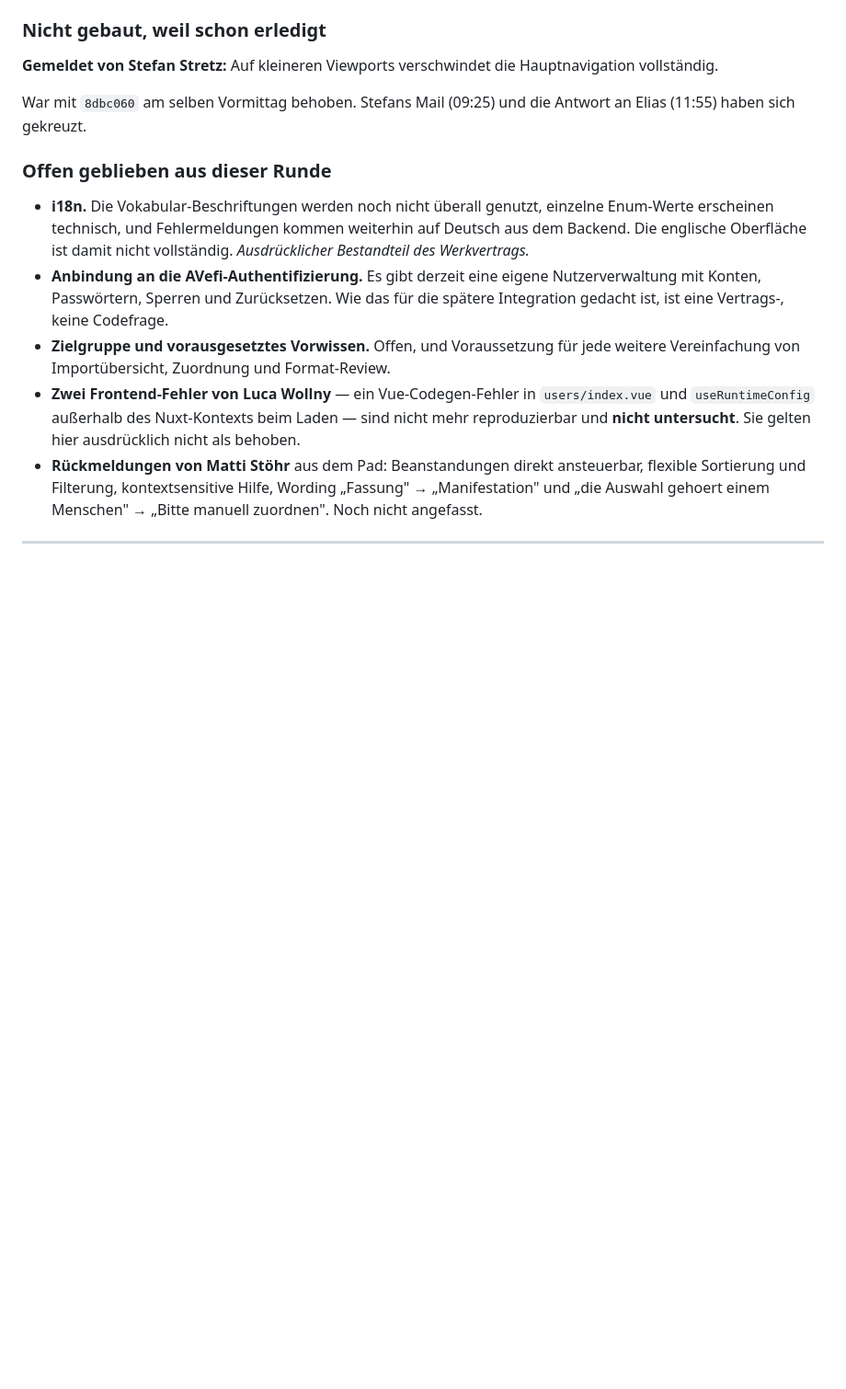
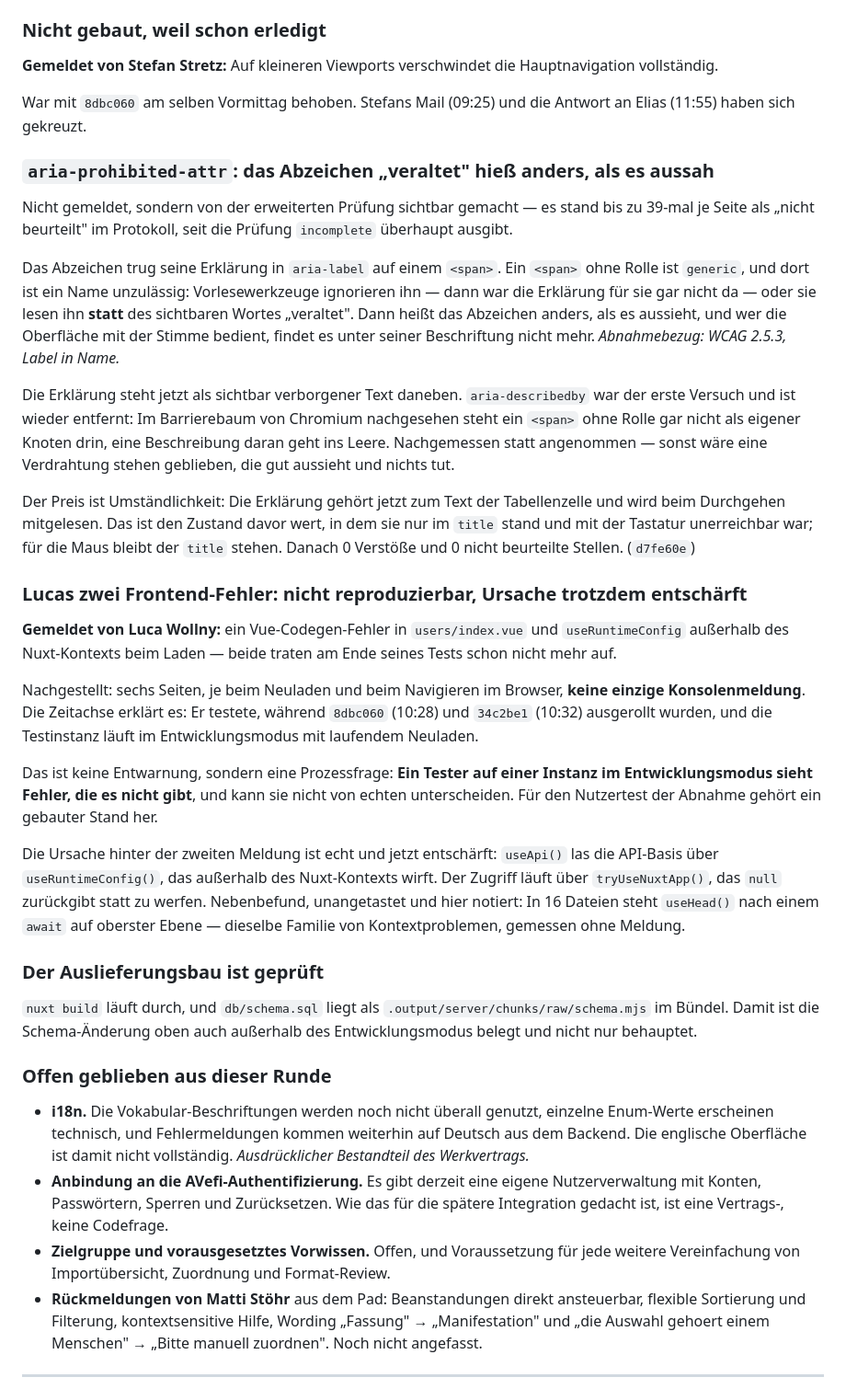
Before and after one commit to andreaskasper/avefi-importer, a Markdown page: CHANGELOG.md, the part around the change. Shown at 92% size. Drawn GitHub-style; blank space fills up the shorter version.

Commit message:
Aenderungsprotokoll: aria-prohibited-attr und Lucas Frontend-Fehler

```diff
--- a/CHANGELOG.md
+++ b/CHANGELOG.md
@@ -210,6 +210,62 @@ Hauptnavigation vollständig.
 War mit `8dbc060` am selben Vormittag behoben. Stefans Mail (09:25) und die
 Antwort an Elias (11:55) haben sich gekreuzt.
 
+### `aria-prohibited-attr`: das Abzeichen „veraltet" hieß anders, als es aussah
+
+Nicht gemeldet, sondern von der erweiterten Prüfung sichtbar gemacht — es stand
+bis zu 39-mal je Seite als „nicht beurteilt" im Protokoll, seit die Prüfung
+`incomplete` überhaupt ausgibt.
+
+Das Abzeichen trug seine Erklärung in `aria-label` auf einem `<span>`. Ein
+`<span>` ohne Rolle ist `generic`, und dort ist ein Name unzulässig:
+Vorlesewerkzeuge ignorieren ihn — dann war die Erklärung für sie gar nicht da —
+oder sie lesen ihn **statt** des sichtbaren Wortes „veraltet". Dann heißt das
+Abzeichen anders, als es aussieht, und wer die Oberfläche mit der Stimme
+bedient, findet es unter seiner Beschriftung nicht mehr. *Abnahmebezug: WCAG
+2.5.3, Label in Name.*
+
+Die Erklärung steht jetzt als sichtbar verborgener Text daneben.
+`aria-describedby` war der erste Versuch und ist wieder entfernt: Im Barrierebaum
+von Chromium nachgesehen steht ein `<span>` ohne Rolle gar nicht als eigener
+Knoten drin, eine Beschreibung daran geht ins Leere. Nachgemessen statt
+angenommen — sonst wäre eine Verdrahtung stehen geblieben, die gut aussieht und
+nichts tut.
+
+Der Preis ist Umständlichkeit: Die Erklärung gehört jetzt zum Text der
+Tabellenzelle und wird beim Durchgehen mitgelesen. Das ist den Zustand davor
+wert, in dem sie nur im `title` stand und mit der Tastatur unerreichbar war; für
+die Maus bleibt der `title` stehen. Danach 0 Verstöße und 0 nicht beurteilte
+Stellen. (`d7fe60e`)
+
+### Lucas zwei Frontend-Fehler: nicht reproduzierbar, Ursache trotzdem entschärft
+
+**Gemeldet von Luca Wollny:** ein Vue-Codegen-Fehler in `users/index.vue` und
+`useRuntimeConfig` außerhalb des Nuxt-Kontexts beim Laden — beide traten am Ende
+seines Tests schon nicht mehr auf.
+
+Nachgestellt: sechs Seiten, je beim Neuladen und beim Navigieren im Browser,
+**keine einzige Konsolenmeldung**. Die Zeitachse erklärt es: Er testete, während
+`8dbc060` (10:28) und `34c2be1` (10:32) ausgerollt wurden, und die Testinstanz
+läuft im Entwicklungsmodus mit laufendem Neuladen.
+
+Das ist keine Entwarnung, sondern eine Prozessfrage: **Ein Tester auf einer
+Instanz im Entwicklungsmodus sieht Fehler, die es nicht gibt**, und kann sie
+nicht von echten unterscheiden. Für den Nutzertest der Abnahme gehört ein
+gebauter Stand her.
+
+Die Ursache hinter der zweiten Meldung ist echt und jetzt entschärft: `useApi()`
+las die API-Basis über `useRuntimeConfig()`, das außerhalb des Nuxt-Kontexts
+wirft. Der Zugriff läuft über `tryUseNuxtApp()`, das `null` zurückgibt statt zu
+werfen. Nebenbefund, unangetastet und hier notiert: In 16 Dateien steht
+`useHead()` nach einem `await` auf oberster Ebene — dieselbe Familie von
+Kontextproblemen, gemessen ohne Meldung.
+
+### Der Auslieferungsbau ist geprüft
+
+`nuxt build` läuft durch, und `db/schema.sql` liegt als
+`.output/server/chunks/raw/schema.mjs` im Bündel. Damit ist die Schema-Änderung
+oben auch außerhalb des Entwicklungsmodus belegt und nicht nur behauptet.
+
 ### Offen geblieben aus dieser Runde
 
 - **i18n.** Die Vokabular-Beschriftungen werden noch nicht überall genutzt,
@@ -221,10 +277,6 @@ Antwort an Elias (11:55) haben sich gekreuzt.
   für die spätere Integration gedacht ist, ist eine Vertrags-, keine Codefrage.
 - **Zielgruppe und vorausgesetztes Vorwissen.** Offen, und Voraussetzung für
   jede weitere Vereinfachung von Importübersicht, Zuordnung und Format-Review.
-- **Zwei Frontend-Fehler von Luca Wollny** — ein Vue-Codegen-Fehler in
-  `users/index.vue` und `useRuntimeConfig` außerhalb des Nuxt-Kontexts beim
-  Laden — sind nicht mehr reproduzierbar und **nicht untersucht**. Sie gelten
-  hier ausdrücklich nicht als behoben.
 - **Rückmeldungen von Matti Stöhr** aus dem Pad: Beanstandungen direkt
   ansteuerbar, flexible Sortierung und Filterung, kontextsensitive Hilfe,
   Wording „Fassung" → „Manifestation" und „die Auswahl gehoert einem Menschen" →
```
